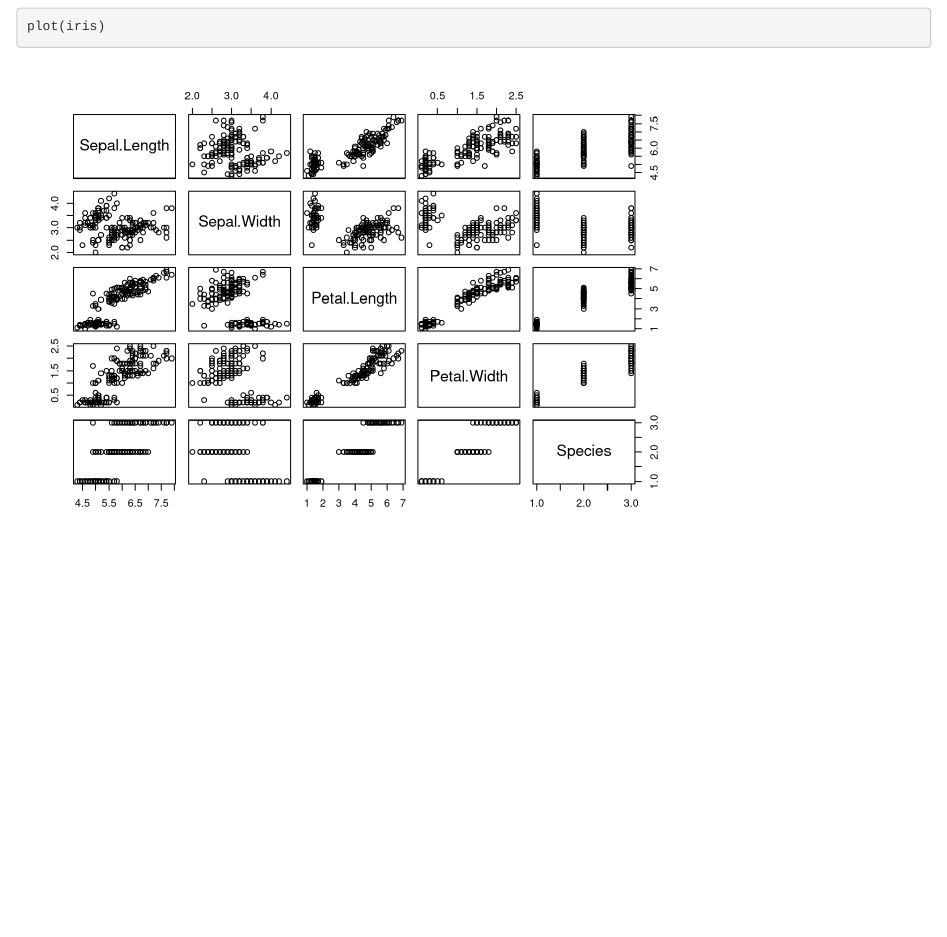
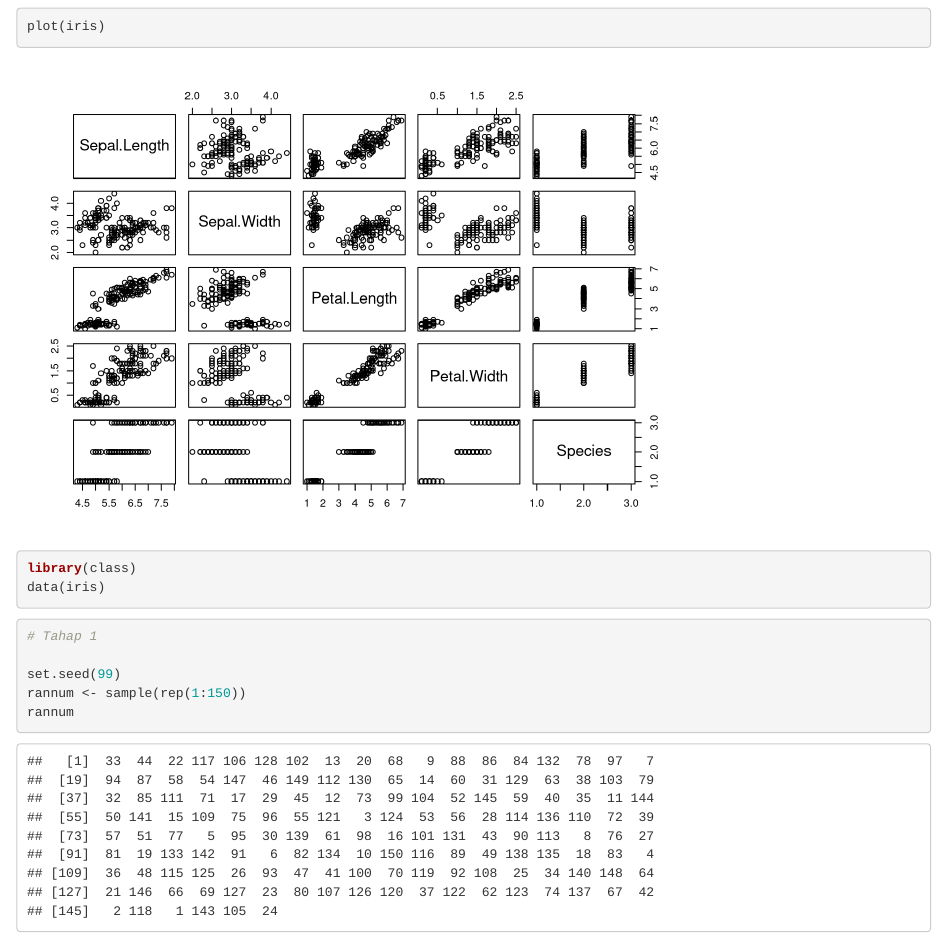
Before and after one commit to yudhaputraa/Machine_Learning, an R Markdown document (kNN/latihan_kNN_2.Rmd): the page in a window 1100 px wide, from 9320 px down. Rendered offline with R 4.5, knitr and Pandoc, with nearby package versions.

Commit message:
tahap 1 Random sampling

````diff
--- a/kNN/latihan_kNN_2.Rmd
+++ b/kNN/latihan_kNN_2.Rmd
@@ -132,3 +132,16 @@ plot(iris$Petal.Length,
 ```{r}
 plot(iris)
 ```
+```{r}
+library(class)
+data(iris)
+```
+
+```{r}
+# Tahap 1
+
+set.seed(99)
+rannum <- sample(rep(1:150))
+rannum
+```
+```{r}
````
Also changed, not shown: kNN/latihan_kNN_2.nb.html, kNN/latihan_kNN_2.Rmd (3 more changed lines).
